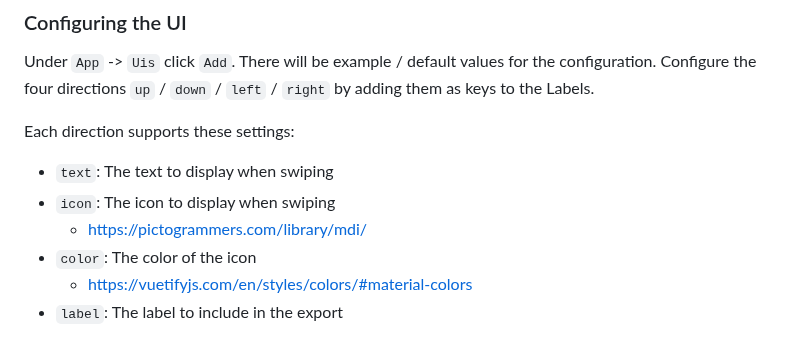
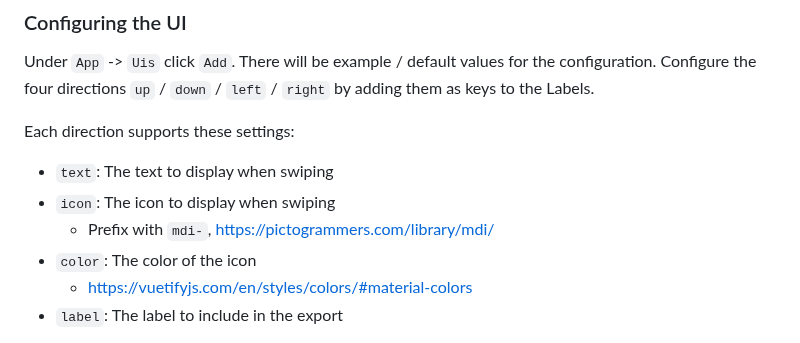
Before and after one commit to DeepMicroscopy/SWAN, a Markdown page: docs/usage.md, the part around the change. GitHub-like rendering.

Commit message:
Fix mistake in usage docs

```diff
--- a/docs/usage.md
+++ b/docs/usage.md
@@ -24,7 +24,7 @@ Each direction supports these settings:
 
 - `text`: The text to display when swiping
 - `icon`: The icon to display when swiping
-    - https://pictogrammers.com/library/mdi/
+    - Prefix with `mdi-`, https://pictogrammers.com/library/mdi/
 - `color`: The color of the icon
     - https://vuetifyjs.com/en/styles/colors/#material-colors
 - `label`: The label to include in the export
```
